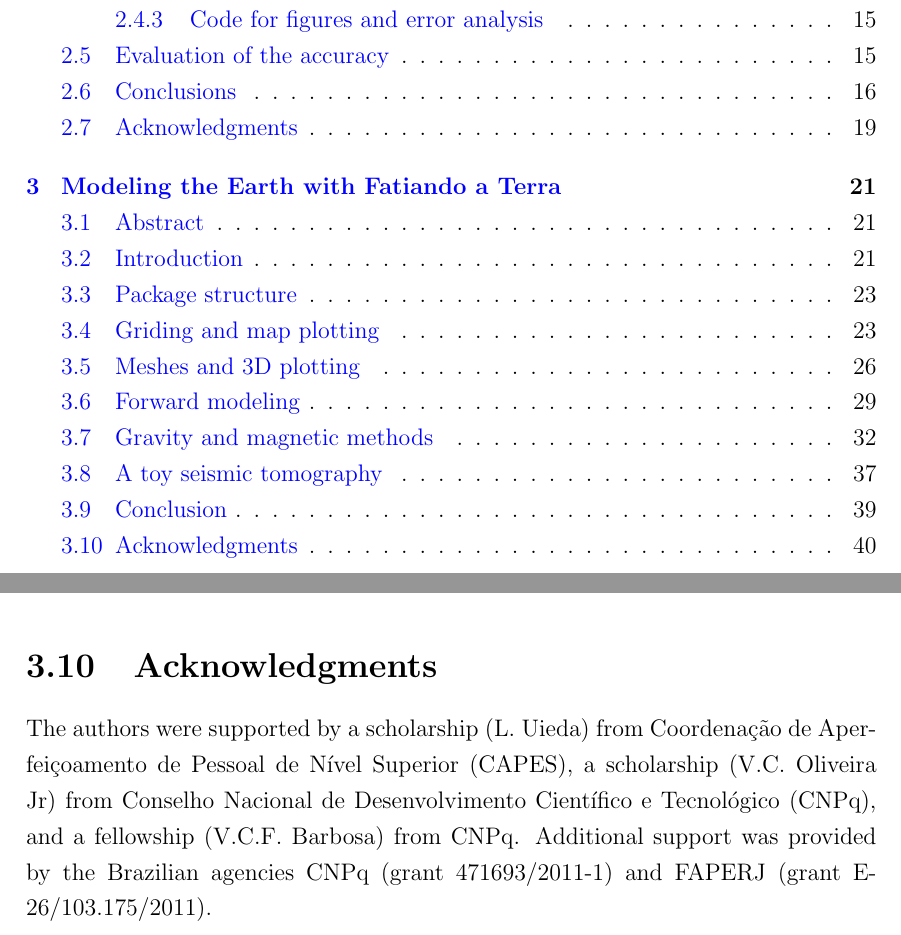
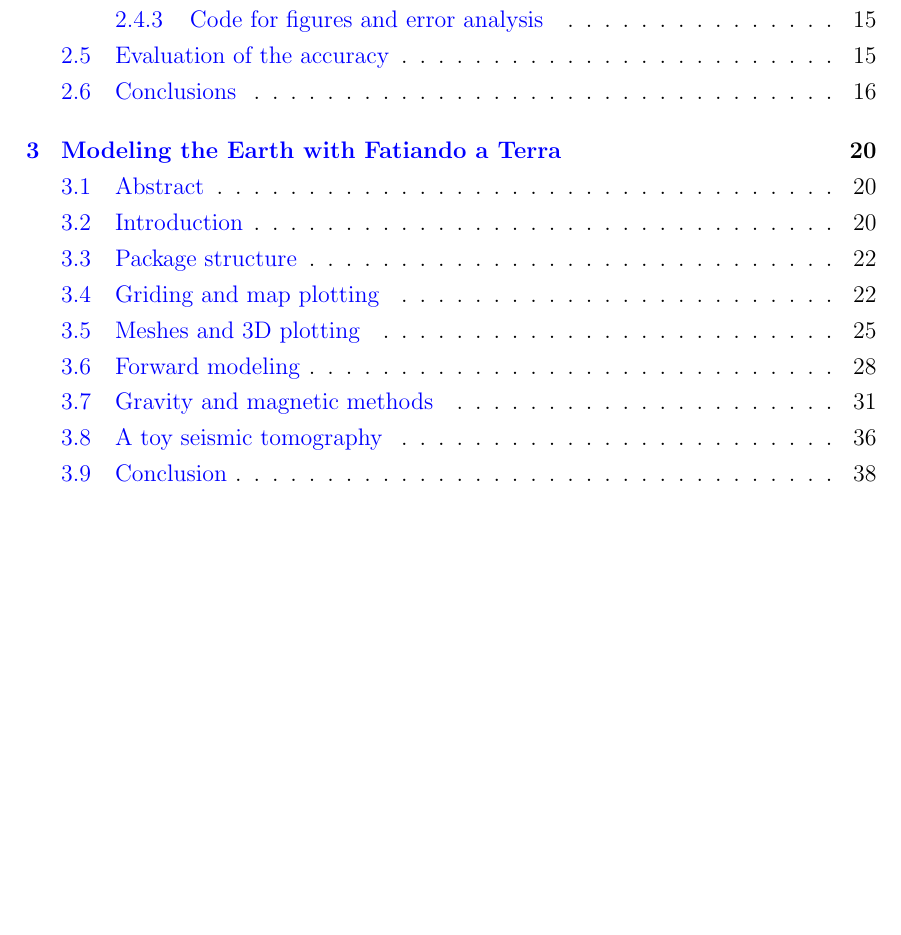
Before and after one commit to leouieda/phd-thesis, a LaTeX thesis (thesis.tex, which reads paper-fatiando.tex): two parts of pages 10 and 57 of 94 before the commit and part of page 10 of 93 after it, the two joined at a grey line, cut so that both start at the same text, the shorter picture padded with empty space. Compiled offline with pdfLaTeX.

Commit message:
Remove acknowledgments from individual chapters

```diff
--- a/paper-fatiando.tex
+++ b/paper-fatiando.tex
@@ -728,15 +728,3 @@
 The biggest challenge that Fatiando a Terra faces in the near future is
 the development of a user and, consequently, a developer community. This
 is a key part for the survival of any open-source project.
-
-
-
-
-\section{Acknowledgments}
-
-The authors were supported by a scholarship (L. Uieda) from Coordenação de
-Aperfeiçoamento de Pessoal de Nível Superior (CAPES), a scholarship (V.C.
-Oliveira Jr) from Conselho Nacional de Desenvolvimento Científico e Tecnológico
-(CNPq), and a fellowship (V.C.F. Barbosa) from CNPq.  Additional support was
-provided by the Brazilian agencies CNPq (grant 471693/2011-1) and FAPERJ (grant
-E-26/103.175/2011).
```
Also changed, not shown: paper-tesseroids.tex (+0 -15 lines).
